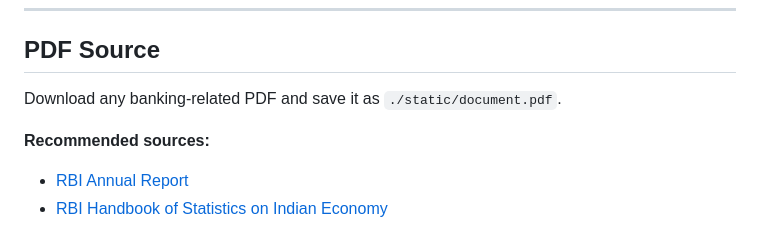
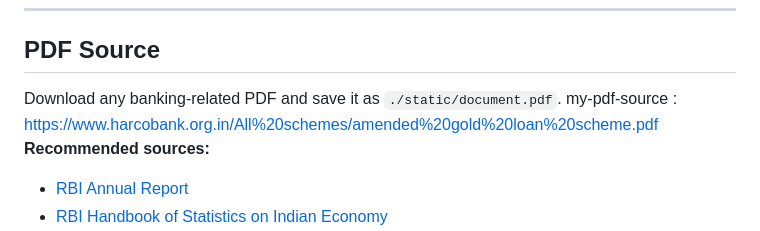
Before and after one commit to VsAthul/day10-assignment, a Markdown page: README.md, the part around the change. Drawn GitHub-style.

Commit message:
Add PDF source link for gold loan scheme
Added a new PDF source link for the amended gold loan scheme.

```diff
--- a/README.md
+++ b/README.md
@@ -68,7 +68,7 @@ day10-assignment/
 ## PDF Source
 
 Download any banking-related PDF and save it as `./static/document.pdf`.
-
+my-pdf-source : https://www.harcobank.org.in/All%20schemes/amended%20gold%20loan%20scheme.pdf
 **Recommended sources:**
 - [RBI Annual Report](https://www.rbi.org.in/Scripts/AnnualReportPublications.aspx)
 - [RBI Handbook of Statistics on Indian Economy](https://www.rbi.org.in/Scripts/PublicationsView.aspx?id=21447)
```
